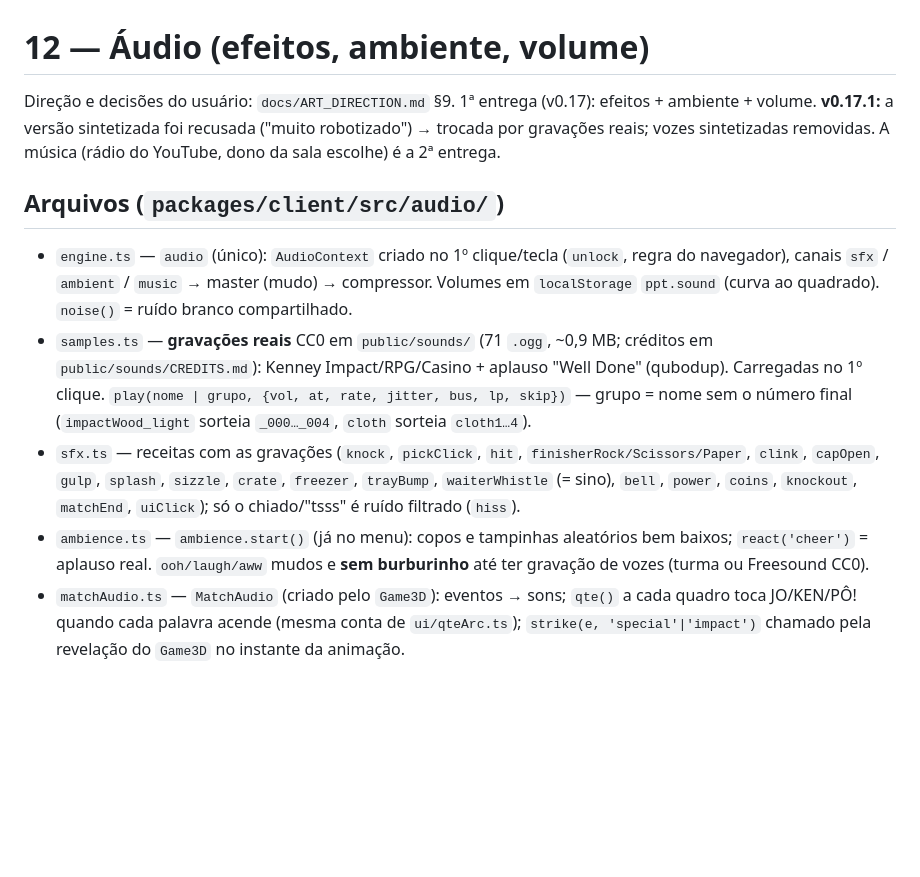
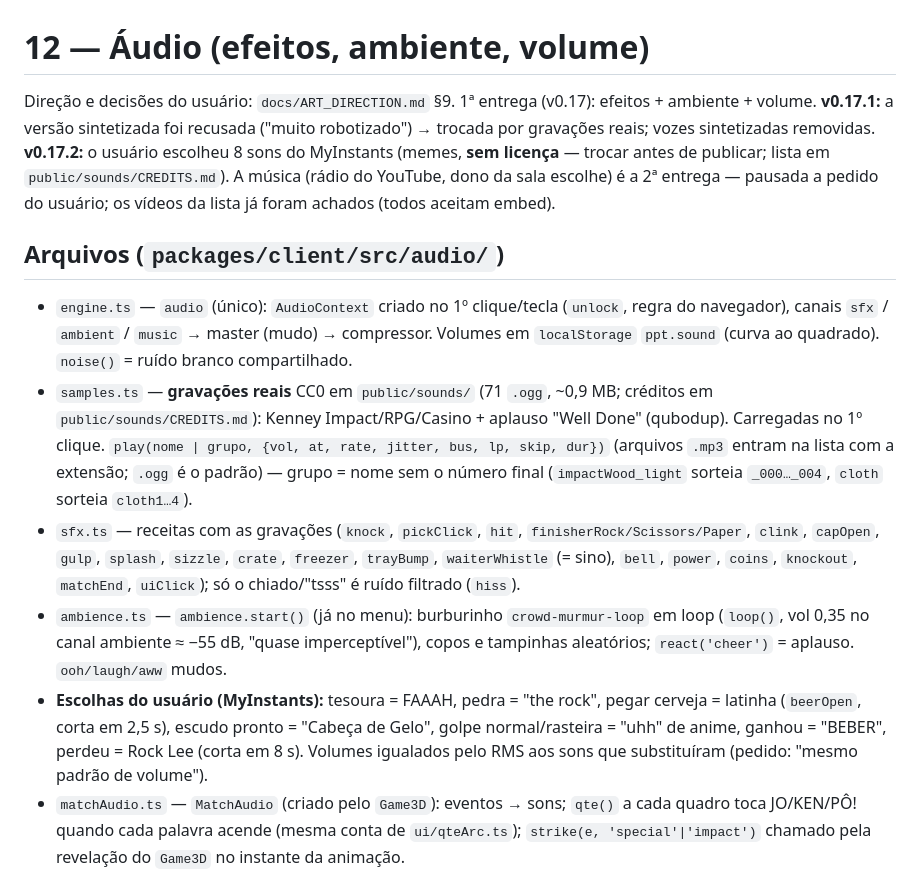
Before and after one commit to andreluaan/Jokenpo-da-saideira, a Markdown page: docs/tech/12-audio.md, the part around the change. Drawn GitHub-style; blank space fills up the shorter version.

Commit message:
Docs: sons do MyInstants (sem licença, trocar antes de publicar) e escudo de 10 s

```diff
--- a/docs/tech/12-audio.md
+++ b/docs/tech/12-audio.md
@@ -1,12 +1,13 @@
 # 12 — Áudio (efeitos, ambiente, volume)
 
-Direção e decisões do usuário: `docs/ART_DIRECTION.md` §9. 1ª entrega (v0.17): efeitos + ambiente + volume. **v0.17.1:** a versão sintetizada foi recusada ("muito robotizado") → trocada por gravações reais; vozes sintetizadas removidas. A música (rádio do YouTube, dono da sala escolhe) é a 2ª entrega.
+Direção e decisões do usuário: `docs/ART_DIRECTION.md` §9. 1ª entrega (v0.17): efeitos + ambiente + volume. **v0.17.1:** a versão sintetizada foi recusada ("muito robotizado") → trocada por gravações reais; vozes sintetizadas removidas. **v0.17.2:** o usuário escolheu 8 sons do MyInstants (memes, **sem licença** — trocar antes de publicar; lista em `public/sounds/CREDITS.md`). A música (rádio do YouTube, dono da sala escolhe) é a 2ª entrega — pausada a pedido do usuário; os vídeos da lista já foram achados (todos aceitam embed).
 
 ## Arquivos (`packages/client/src/audio/`)
 - `engine.ts` — `audio` (único): `AudioContext` criado no 1º clique/tecla (`unlock`, regra do navegador), canais `sfx` / `ambient` / `music` → master (mudo) → compressor. Volumes em `localStorage` `ppt.sound` (curva ao quadrado). `noise()` = ruído branco compartilhado.
-- `samples.ts` — **gravações reais** CC0 em `public/sounds/` (71 `.ogg`, ~0,9 MB; créditos em `public/sounds/CREDITS.md`): Kenney Impact/RPG/Casino + aplauso "Well Done" (qubodup). Carregadas no 1º clique. `play(nome | grupo, {vol, at, rate, jitter, bus, lp, skip})` — grupo = nome sem o número final (`impactWood_light` sorteia `_000…_004`, `cloth` sorteia `cloth1…4`).
+- `samples.ts` — **gravações reais** CC0 em `public/sounds/` (71 `.ogg`, ~0,9 MB; créditos em `public/sounds/CREDITS.md`): Kenney Impact/RPG/Casino + aplauso "Well Done" (qubodup). Carregadas no 1º clique. `play(nome | grupo, {vol, at, rate, jitter, bus, lp, skip, dur})` (arquivos `.mp3` entram na lista com a extensão; `.ogg` é o padrão) — grupo = nome sem o número final (`impactWood_light` sorteia `_000…_004`, `cloth` sorteia `cloth1…4`).
 - `sfx.ts` — receitas com as gravações (`knock`, `pickClick`, `hit`, `finisherRock/Scissors/Paper`, `clink`, `capOpen`, `gulp`, `splash`, `sizzle`, `crate`, `freezer`, `trayBump`, `waiterWhistle` (= sino), `bell`, `power`, `coins`, `knockout`, `matchEnd`, `uiClick`); só o chiado/"tsss" é ruído filtrado (`hiss`).
-- `ambience.ts` — `ambience.start()` (já no menu): copos e tampinhas aleatórios bem baixos; `react('cheer')` = aplauso real. `ooh/laugh/aww` mudos e **sem burburinho** até ter gravação de vozes (turma ou Freesound CC0).
+- `ambience.ts` — `ambience.start()` (já no menu): burburinho `crowd-murmur-loop` em loop (`loop()`, vol 0,35 no canal ambiente ≈ −55 dB, "quase imperceptível"), copos e tampinhas aleatórios; `react('cheer')` = aplauso. `ooh/laugh/aww` mudos.
+- **Escolhas do usuário (MyInstants):** tesoura = FAAAH, pedra = "the rock", pegar cerveja = latinha (`beerOpen`, corta em 2,5 s), escudo pronto = "Cabeça de Gelo", golpe normal/rasteira = "uhh" de anime, ganhou = "BEBER", perdeu = Rock Lee (corta em 8 s). Volumes igualados pelo RMS aos sons que substituíram (pedido: "mesmo padrão de volume").
 - `matchAudio.ts` — `MatchAudio` (criado pelo `Game3D`): eventos → sons; `qte()` a cada quadro toca JO/KEN/PÔ! quando cada palavra acende (mesma conta de `ui/qteArc.ts`); `strike(e, 'special'|'impact')` chamado pela revelação do `Game3D` no instante da animação.
 - `ui/soundPanel.ts` — botão 🔊 (canto direito; na partida fica ao lado do "✕ Sair" via `#match:not(.hidden) ~ .sound-ctl`) com barrinhas Efeitos/Ambiente e mudo; tecla **M** muta. CSS no fim de `style.css`.
 - `main.ts` — monta o painel, inicia o ambiente e toca `uiClick` em botões do menu/fim de partida.
```
Also changed, not shown: CLAUDE.md (+1 -1 lines), docs/CHANGELOG.md (+5 -0 lines).
